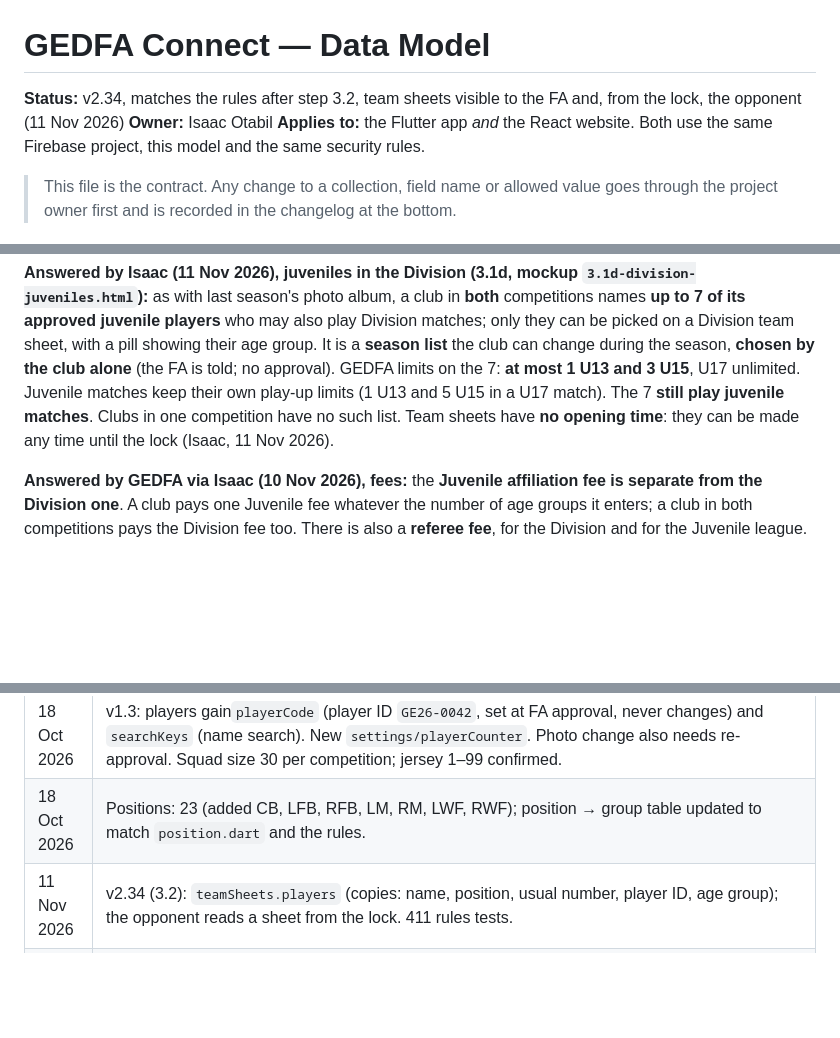
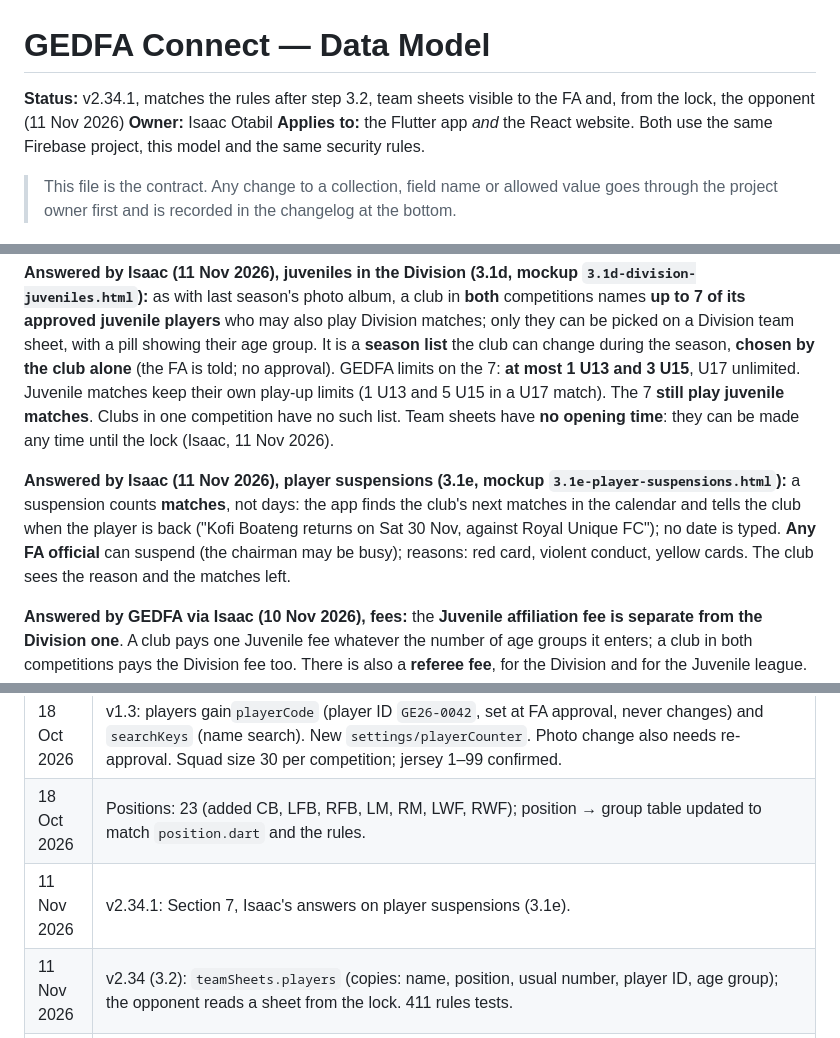
Before and after one commit to IsaacCodes01/gedfa-connect, a Markdown page: docs/DATA_MODEL.md, 3 parts joined by grey strips. Drawn GitHub-style; blank space fills up the shorter version.

Commit message:
docs: Isaac's answers on player suspensions (matches, not days; any FA official; the club sees why); 3.1e mockup drawn; docs v2.34.1

```diff
--- a/docs/DATA_MODEL.md
+++ b/docs/DATA_MODEL.md
@@ -1,6 +1,6 @@
 # GEDFA Connect — Data Model
 
-**Status:** v2.34, matches the rules after step 3.2, team sheets visible to the FA and, from the lock, the opponent (11 Nov 2026)
+**Status:** v2.34.1, matches the rules after step 3.2, team sheets visible to the FA and, from the lock, the opponent (11 Nov 2026)
 **Owner:** Isaac Otabil
 **Applies to:** the Flutter app *and* the React website. Both use the same Firebase project, this model and the same security rules.
 
@@ -891,6 +891,8 @@ Feed rules: never include dates of birth; player photos only if agreed with GEDF
 
 **Answered by Isaac (11 Nov 2026), juveniles in the Division (3.1d, mockup `3.1d-division-juveniles.html`):** as with last season's photo album, a club in **both** competitions names **up to 7 of its approved juvenile players** who may also play Division matches; only they can be picked on a Division team sheet, with a pill showing their age group. It is a **season list** the club can change during the season, **chosen by the club alone** (the FA is told; no approval). GEDFA limits on the 7: **at most 1 U13 and 3 U15**, U17 unlimited. Juvenile matches keep their own play-up limits (1 U13 and 5 U15 in a U17 match). The 7 **still play juvenile matches**. Clubs in one competition have no such list. Team sheets have **no opening time**: they can be made any time until the lock (Isaac, 11 Nov 2026).
 
+**Answered by Isaac (11 Nov 2026), player suspensions (3.1e, mockup `3.1e-player-suspensions.html`):** a suspension counts **matches**, not days: the app finds the club's next matches in the calendar and tells the club when the player is back ("Kofi Boateng returns on Sat 30 Nov, against Royal Unique FC"); no date is typed. **Any FA official** can suspend (the chairman may be busy); reasons: red card, violent conduct, yellow cards. The club sees the reason and the matches left.
+
 **Answered by GEDFA via Isaac (10 Nov 2026), fees:** the **Juvenile affiliation fee is separate from the Division one**. A club pays one Juvenile fee whatever the number of age groups it enters; a club in both competitions pays the Division fee too. There is also a **referee fee**, for the Division and for the Juvenile league. Every fee (affiliation and referee) can be paid in instalments, like the affiliation fee today, and its amount is set in League settings. Planned as its own payments step (after JA): today `settings/league.fee` and `fees/{season}_{uid}` hold one affiliation fee per club.
 
 **Decided by Isaac (10 Nov 2026), team dashboard (mockup `td-team-dashboard.html`):** a team is match-ready with the matchday squad (`settings/league.matchdaySquad`, 18) of approved players, per competition and per juvenile age group; with fewer than that but at least `minPlayers` (7) it can still play. Teams land on a new Home tab (Home · Squad · Fixtures · Profiles · More). A club in both competitions gets a Division | Juvenile switch on Home and Fixtures (matches only), and a month calendar (opponent crests on match days; League, Cup, Gala) on Home and in Fixtures. The team sheet line comes in 3.1.
@@ -924,6 +926,7 @@ Still open:
 | 17 Oct 2026 | v1.2: competitions.`categories` (`division`, `juvenile`; one or both) on `teamRequests` and `teams`; one registration per club. Players gain `category`; juvenile age group derived from date of birth. Juvenile questions added for GEDFA.                                                                          |
 | 18 Oct 2026 | v1.3: players gain`playerCode` (player ID `GE26-0042`, set at FA approval, never changes) and `searchKeys` (name search). New `settings/playerCounter`. Photo change also needs re-approval. Squad size 30 per competition; jersey 1–99 confirmed.                                                                      |
 | 18 Oct 2026 | Positions: 23 (added CB, LFB, RFB, LM, RM, LWF, RWF); position → group table updated to match `position.dart` and the rules. |
+| 11 Nov 2026 | v2.34.1: Section 7, Isaac's answers on player suspensions (3.1e). |
 | 11 Nov 2026 | v2.34 (3.2): `teamSheets.players` (copies: name, position, usual number, player ID, age group); the opponent reads a sheet from the lock. 411 rules tests. |
 | 11 Nov 2026 | v2.33 (3.1d2): a Division sheet may pick the club's juveniles in the Division; in a U17 match at most 1 U13 and 5 U15; the Division list kept exact (a juvenile leaving their age list leaves it too); sheet saves read the user and League settings with one get each (lookup limit). 409 rules tests. |
 | 11 Nov 2026 | v2.32.1: notification kind `divisionJuveniles` (team → FA) with one line per change. 406 rules tests. |
```
